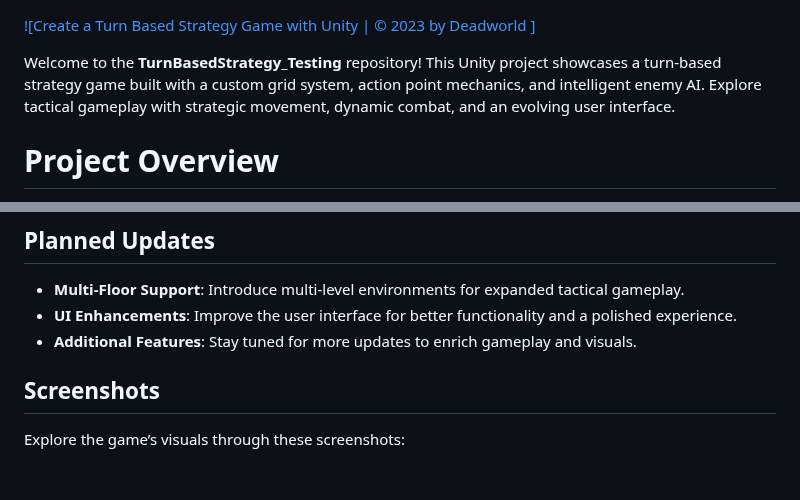
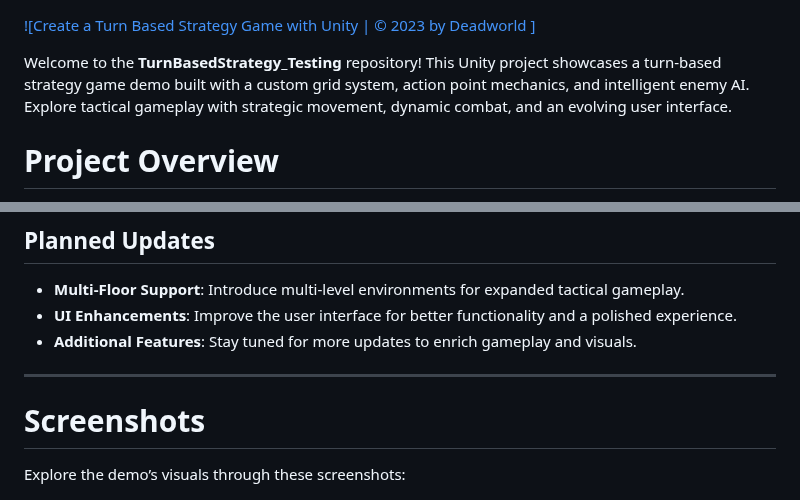
Before and after one commit to Deadworld-bit/TurnBasedStrategy_Testing, a Markdown page: README.md, 2 parts joined by grey strips. Rendered like a GitHub page.

```diff
--- a/README.md
+++ b/README.md
@@ -1,6 +1,6 @@
 [![Create a Turn Based Strategy Game with Unity | © 2023 by Deadworld ]](https://github.com/Deadworld-bit/TurnBasedStrategy_Testing.git)
 
-Welcome to the **TurnBasedStrategy_Testing** repository! This Unity project showcases a turn-based strategy game built with a custom grid system, action point mechanics, and intelligent enemy AI. Explore tactical gameplay with strategic movement, dynamic combat, and an evolving user interface.
+Welcome to the **TurnBasedStrategy_Testing** repository! This Unity project showcases a turn-based strategy game demo built with a custom grid system, action point mechanics, and intelligent enemy AI. Explore tactical gameplay with strategic movement, dynamic combat, and an evolving user interface.
 
 # Project Overview
 
@@ -39,9 +41,11 @@ This repository contains a Unity-based turn-based strategy game with the followi
 - **UI Enhancements**: Improve the user interface for better functionality and a polished experience.
 - **Additional Features**: Stay tuned for more updates to enrich gameplay and visuals.
 
-## Screenshots
+---
 
-Explore the game’s visuals through these screenshots:
+# Screenshots
+
+Explore the demo’s visuals through these screenshots:
 
 ![Screenshot 1](https://github.com/Deadworld-bit/TurnBasedStrategy_Testing/blob/main/Pictures/Pic_01.png)
 ![Screenshot 2](https://github.com/Deadworld-bit/TurnBasedStrategy_Testing/blob/main/Pictures/Pic_02.png)
```
Also changed, not shown: other parts of README.md (+2 -0 lines).
